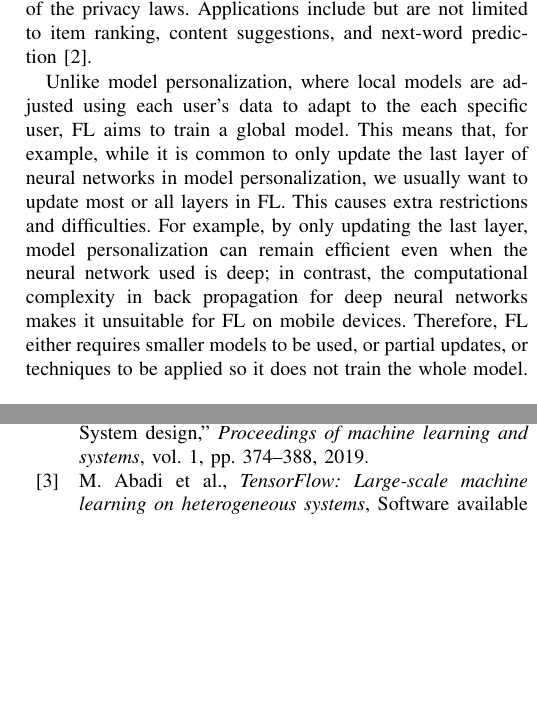
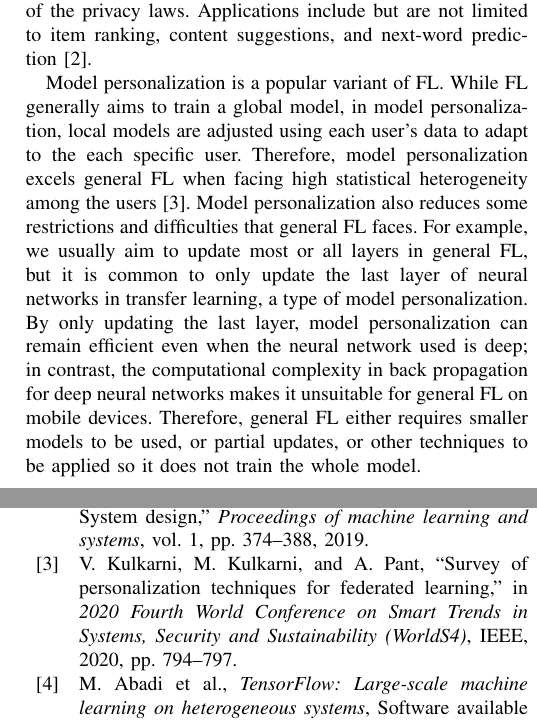
Before and after one commit to SichangHe/CS402, a LaTeX paper (final_report/conference_101719.tex, which reads final_report/main.bib): two parts of the columns of pages 1 and 2 of 2, joined at a grey line, cut so that both start at the same text, the shorter picture padded with empty space. Compiled offline with pdfLaTeX; a missing font is replaced by an installed copy or a similar font; a LaTeX package or settings file that is missing is left out.

Commit message:
fix description of personalization

```diff
--- a/final_report/conference_101719.tex
+++ b/final_report/conference_101719.tex
@@ -52,23 +52,28 @@ without breaking some of the privacy laws.
 Applications include but are not limited to item ranking, content suggestions,
 and next-word prediction~\cite{bonawitz2019towards}.
 
-Unlike model personalization,
-where local models are adjusted using each user's data to
-adapt to the each specific user,
-FL aims to train a global model.
-This means that, for example,
-while it is common to only update the last layer of neural networks in
-model personalization,
-we usually want to update most or all layers in FL.
-This causes extra restrictions and difficulties.
-For example, by only updating the last layer,
+Model personalization is a popular variant of FL.
+While FL generally aims to train a global model,
+in model personalization,
+local models are adjusted using each user's data to
+adapt to the each specific user.
+Therefore, model personalization excels general FL when
+facing high statistical heterogeneity among the users~\cite{kulkarni2020survey}.
+Model personalization also reduces some restrictions and difficulties that
+general FL faces.
+For example,
+we usually aim to update most or all layers in general FL,
+but it is common to only update the last layer of neural networks in
+transfer learning,
+a type of model personalization.
+By only updating the last layer,
 model personalization can remain efficient even when
 the neural network used is deep;
 in contrast, the computational complexity in back propagation for
-deep neural networks makes it unsuitable for FL on mobile devices.
-Therefore, FL either requires smaller models to be used,
+deep neural networks makes it unsuitable for general FL on mobile devices.
+Therefore, general FL either requires smaller models to be used,
 or partial updates,
-or techniques to be applied so it does not train the whole model.
+or other techniques to be applied so it does not train the whole model.
 
 \section{TODO: Main Body}
 
--- a/final_report/main.bib
+++ b/final_report/main.bib
@@ -258,3 +258,11 @@
   year         = "2017",
   organization = "PMLR",
 }
+
+@InProceedings{kulkarni2020survey,
+  title        = "Survey of personalization techniques for federated
+                 learning",
+  author       = "Viraj Kulkarni and Milind Kulkarni and Aniruddha
+                 Pant",
+  booktitle    = "2020 Fourth World Conference on Smart Trends in
+                 Systems, Security and Sustainability {(WorldS4)}",
```
Also changed, not shown: final_report/main.bib (4 more changed lines).
